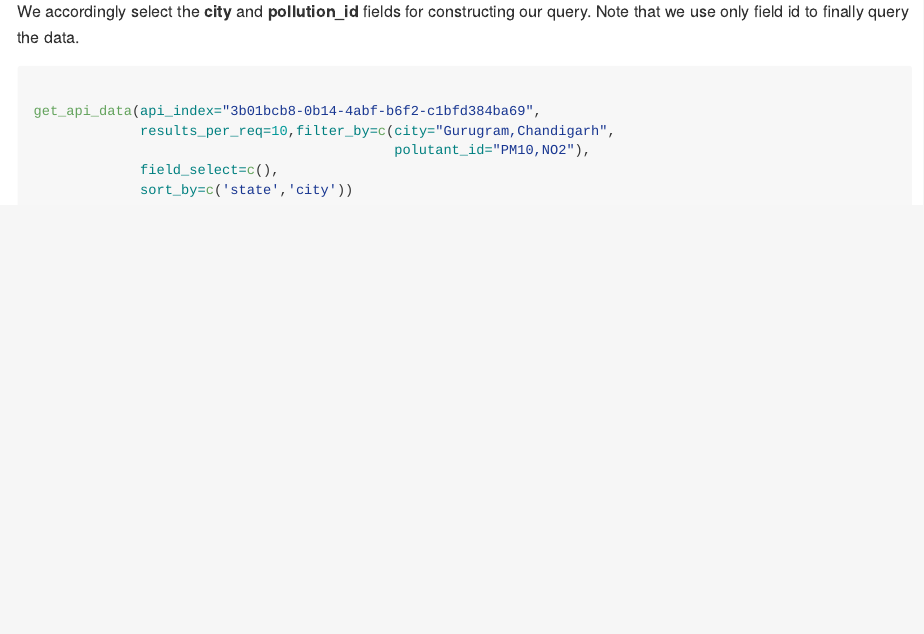
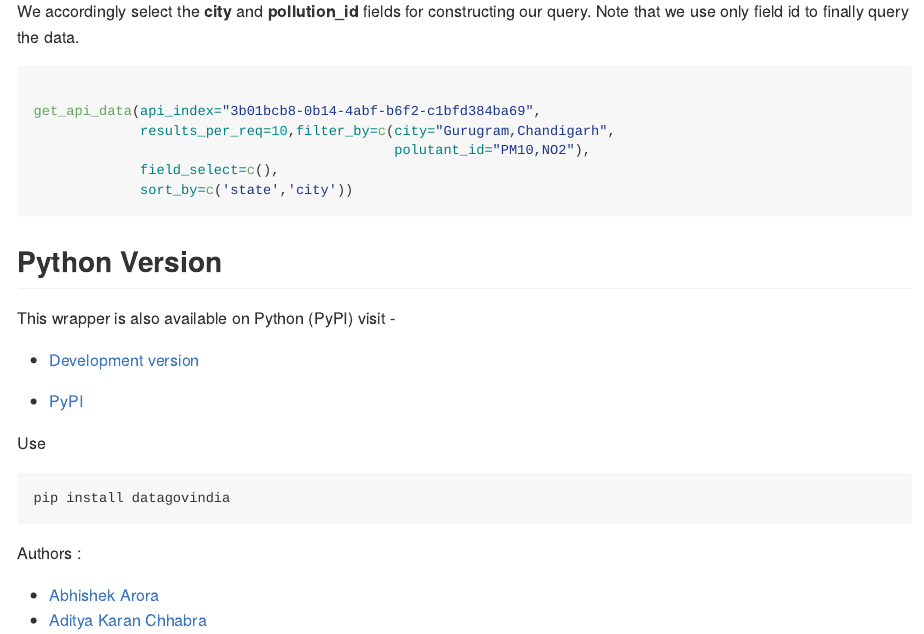
Before and after one commit to econabhishek/datagovindia, an R Markdown document (README.Rmd): the page in a window 1100 px wide, from 1900 px down. Rendered offline with R 4.5, knitr and Pandoc, with nearby package versions; the code chunks are not run, so their results and figures are left out.

Commit message:
Added links to Python version

````diff
--- a/README.Rmd
+++ b/README.Rmd
@@ -125,3 +125,22 @@ get_api_data(api_index="3b01bcb8-0b14-4abf-b6f2-c1bfd384ba69",
              sort_by=c('state','district','city')) %>%
   knitr::kable()
 ```
+
+## **Python Version**
+
+
+ This wrapper is also available on Python (PyPI) visit -
+
+* [Development version](https://github.com/addypy/datagovindia)
+
+* [PyPI](https://pypi.org/project/datagovindia/)
+
+Use
+```python
+pip install datagovindia
+```
+ Authors :
+
+
+* [Abhishek Arora](https://github.com/econabhishek)
+* [Aditya Karan Chhabra](https://github.com/addypy)
````
Also changed, not shown: README.md.
